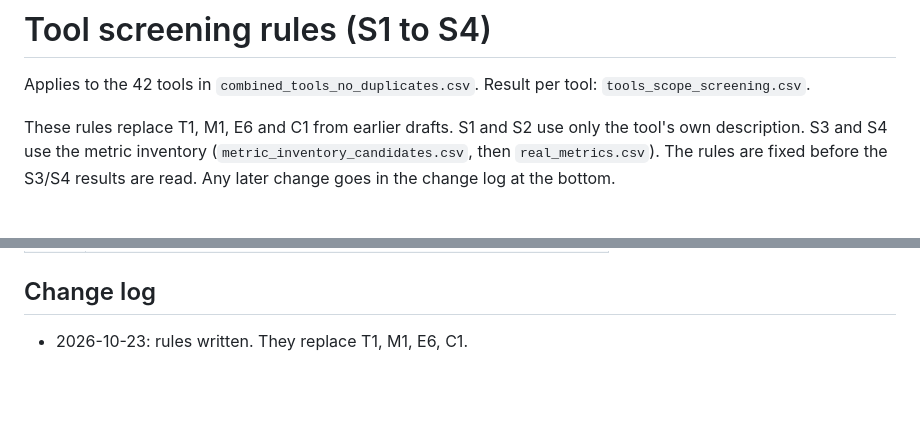
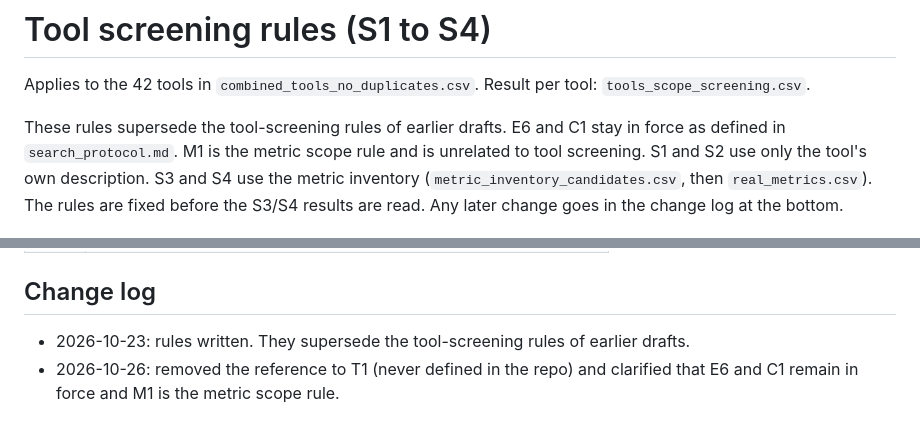
Before and after one commit to abdelrahim-yehya/agent-observability-workshop, a Markdown page: docs/screening_rules.md, 2 parts joined by grey strips. Drawn GitHub-style; blank space fills up the shorter version.

```diff
--- a/docs/screening_rules.md
+++ b/docs/screening_rules.md
@@ -3,7 +3,9 @@
 Applies to the 42 tools in `combined_tools_no_duplicates.csv`.
 Result per tool: `tools_scope_screening.csv`.
 
-These rules replace T1, M1, E6 and C1 from earlier drafts. S1 and S2 use only
+These rules supersede the tool-screening rules of earlier drafts. E6 and C1
+stay in force as defined in `search_protocol.md`. M1 is the metric scope rule
+and is unrelated to tool screening. S1 and S2 use only
 the tool's own description. S3 and S4 use the metric inventory
 (`metric_inventory_candidates.csv`, then `real_metrics.csv`). The rules are
 fixed before the S3/S4 results are read. Any later change goes in the change
@@ -88,4 +90,6 @@ Output: `s4_decision`, `final_status` (studied, screened out, pending).
 | S4 | pending: needs the taxonomy mapping |
 
 ## Change log
-- 2026-10-23: rules written. They replace T1, M1, E6, C1.
+- 2026-10-23: rules written. They supersede the tool-screening rules of earlier drafts.
+- 2026-10-26: removed the reference to T1 (never defined in the repo) and clarified
+  that E6 and C1 remain in force and M1 is the metric scope rule.
```
Also changed, not shown: docs/rule_index.md (added, +40 -0 lines).
